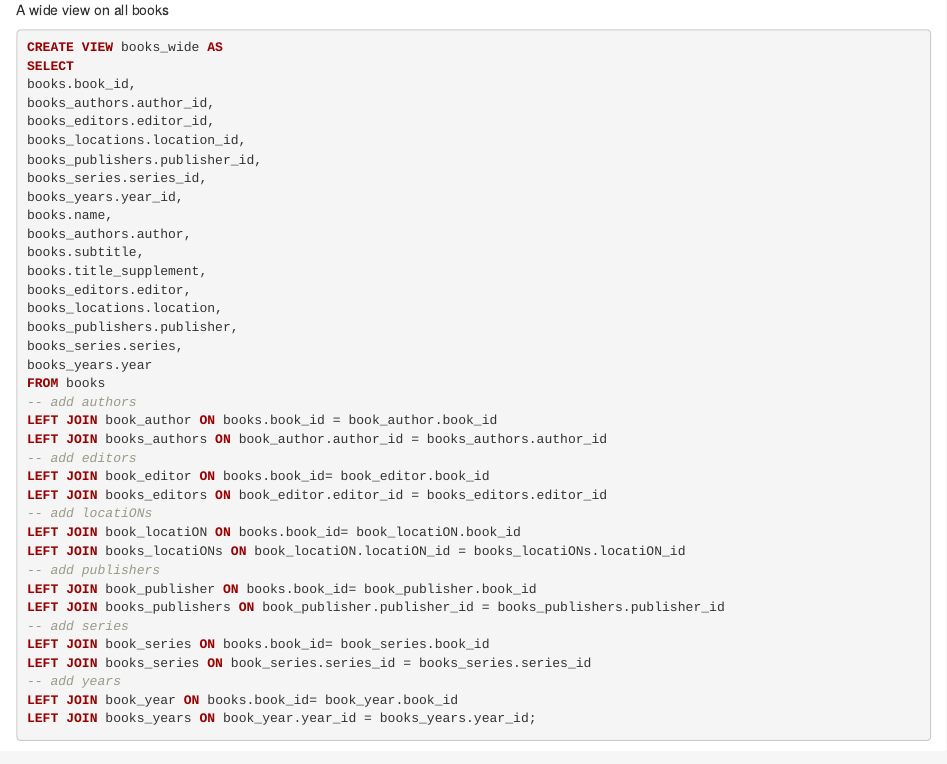
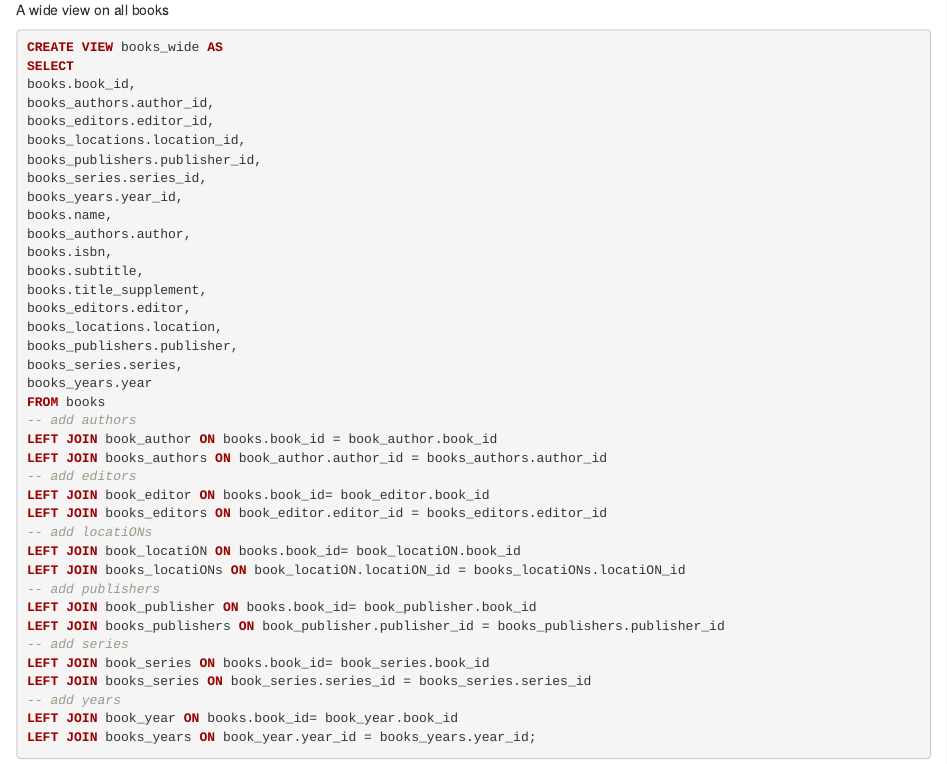
Before and after one commit to cutterkom/remove-na-lgbtiq-queer-knowledge-graph, an R Markdown document (docs/02-data-gathering.Rmd): the page in a window 1100 px wide, from 860 px down. Rendered offline with R 4.5, knitr and Pandoc, with nearby package versions; drawn as R Markdown's standard HTML page in place of the format the file asks for.

Commit message:
add isbn to books_wide view

```diff
--- a/docs/02-data-gathering.Rmd
+++ b/docs/02-data-gathering.Rmd
@@ -56,6 +56,7 @@ books_series.series_id,
 books_years.year_id,
 books.name,
 books_authors.author,
+books.isbn,
 books.subtitle,
 books.title_supplement,
 books_editors.editor,
```
